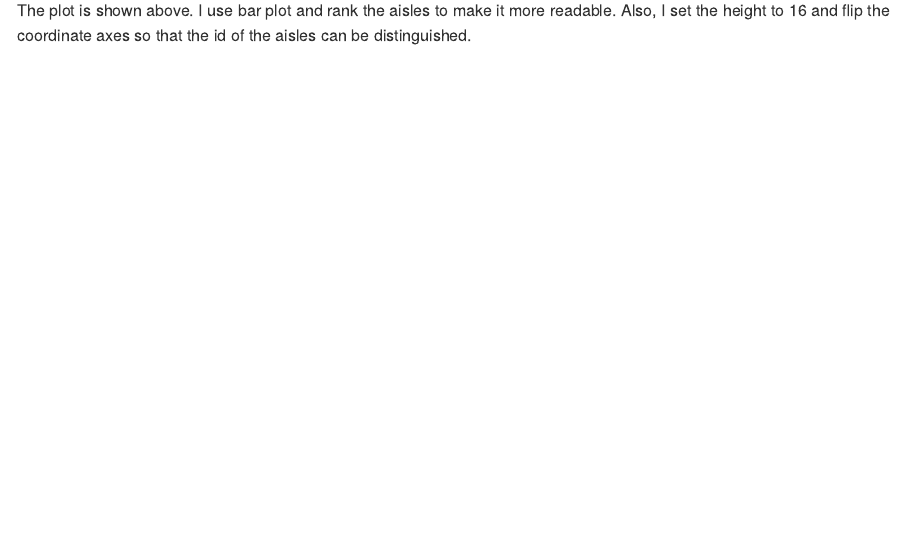
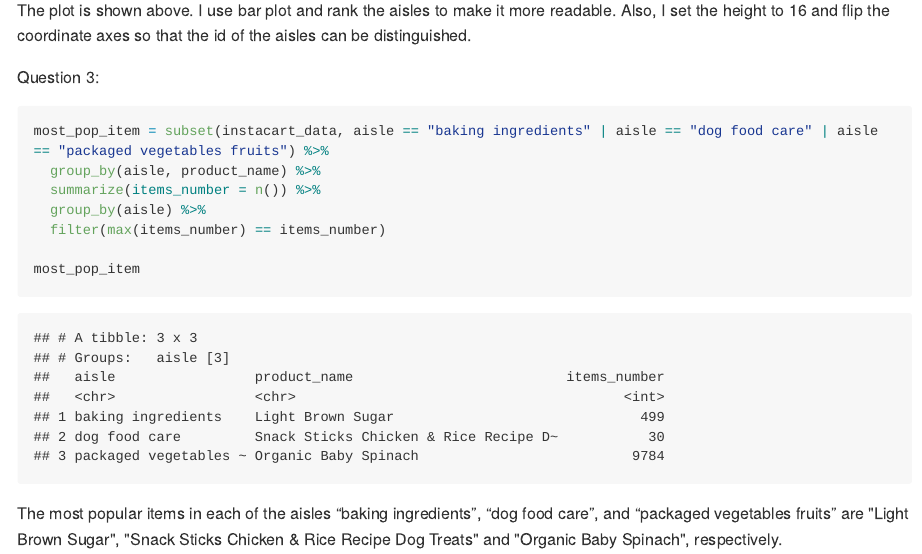
Before and after one commit to lz2657/p8105_hw3_lz2657, an R Markdown document (p8105_hw3_lz2657.Rmd): the page in a window 1100 px wide, from 3300 px down. The pictures show the output file p8105_hw3_lz2657.md that the author committed with the source, drawn offline in the style of GitHub; long lines of code are wrapped.

Commit message:
answer question 3 of problem 2

````diff
--- a/p8105_hw3_lz2657.Rmd
+++ b/p8105_hw3_lz2657.Rmd
@@ -100,3 +100,16 @@ ggplot(count_aisle_item, aes(x = reorder(aisle_id, -items_number), y = items_num
 ```
 
 The plot is shown above. I use bar plot and rank the aisles to make it more readable. Also, I set the height to 16 and flip the coordinate axes so that the id of the aisles can be distinguished.
+
+Question 3:
+```{r problem2_question3}
+most_pop_item = subset(instacart_data, aisle == "baking ingredients" | aisle == "dog food care" | aisle == "packaged vegetables fruits") %>%
+  group_by(aisle, product_name) %>%
+  summarize(items_number = n()) %>%
+  group_by(aisle) %>%
+  filter(max(items_number) == items_number)
+
+most_pop_item
+```
+
+The most popular items in each of the aisles “baking ingredients”, “dog food care”, and “packaged vegetables fruits” are "Light Brown Sugar", "Snack Sticks Chicken & Rice Recipe Dog Treats" and "Organic Baby Spinach", respectively.
````
Also changed, not shown: p8105_hw3_lz2657.md.
